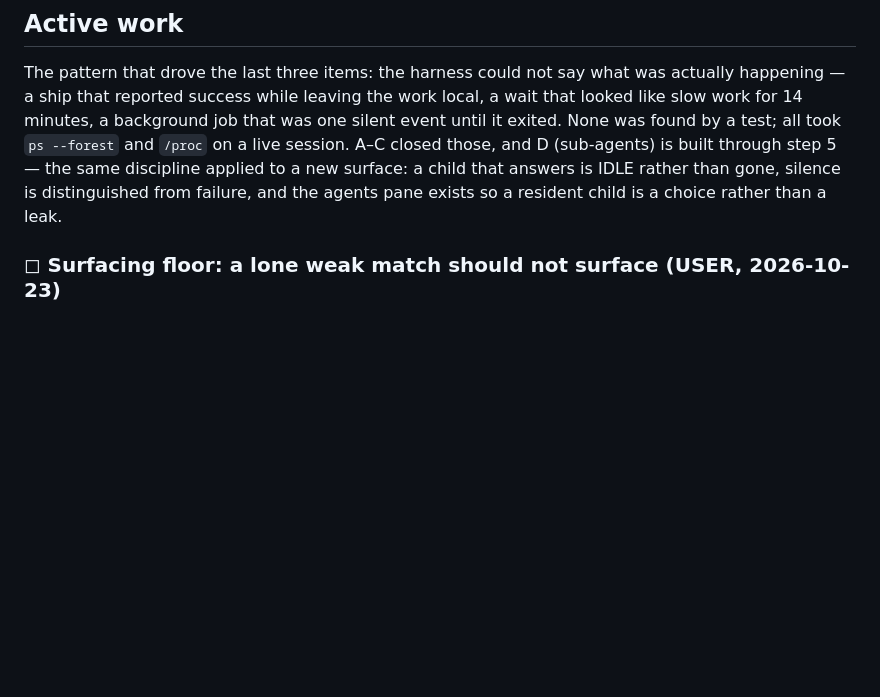
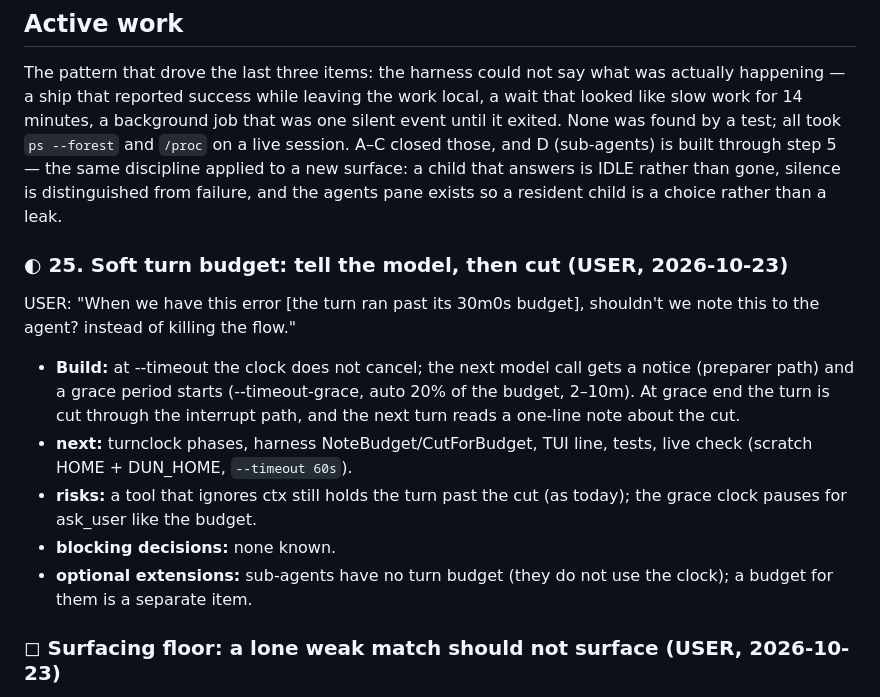
Before and after one commit to IodeSystems/dun, a Markdown page: plan/plan.md, the part around the change. Rendered like a GitHub page; blank space fills up the shorter version.

Commit message:
docs(plan): item 25, soft turn budget
Co-Authored-By: Claude Opus 5.5 <noreply@anthropic.com>
Claude-Session: https://claude.ai/code/session_01MutRPnVCmwTJ6s736xRBXD

```diff
--- a/plan/plan.md
+++ b/plan/plan.md
@@ -149,6 +149,23 @@ and `/proc` on a live session. A–C closed those, and D (sub-agents) is built
 through step 5 — the same discipline applied to a new surface: a child that
 answers is IDLE rather than gone, silence is distinguished from failure, and the
 agents pane exists so a resident child is a choice rather than a leak.
+
+### ◐ 25. Soft turn budget: tell the model, then cut (USER, 2026-10-23)
+
+USER: "When we have this error [the turn ran past its 30m0s budget], shouldn't
+we note this to the agent? instead of killing the flow."
+
+- **Build:** at --timeout the clock does not cancel; the next model call gets
+  a notice (preparer path) and a grace period starts (--timeout-grace, auto
+  20% of the budget, 2–10m). At grace end the turn is cut through the
+  interrupt path, and the next turn reads a one-line note about the cut.
+- **next:** turnclock phases, harness NoteBudget/CutForBudget, TUI line,
+  tests, live check (scratch HOME + DUN_HOME, `--timeout 60s`).
+- **risks:** a tool that ignores ctx still holds the turn past the cut (as
+  today); the grace clock pauses for ask_user like the budget.
+- **blocking decisions:** none known.
+- **optional extensions:** sub-agents have no turn budget (they do not use
+  the clock); a budget for them is a separate item.
 
 ### ◻ Surfacing floor: a lone weak match should not surface (USER, 2026-10-23)
 
```
